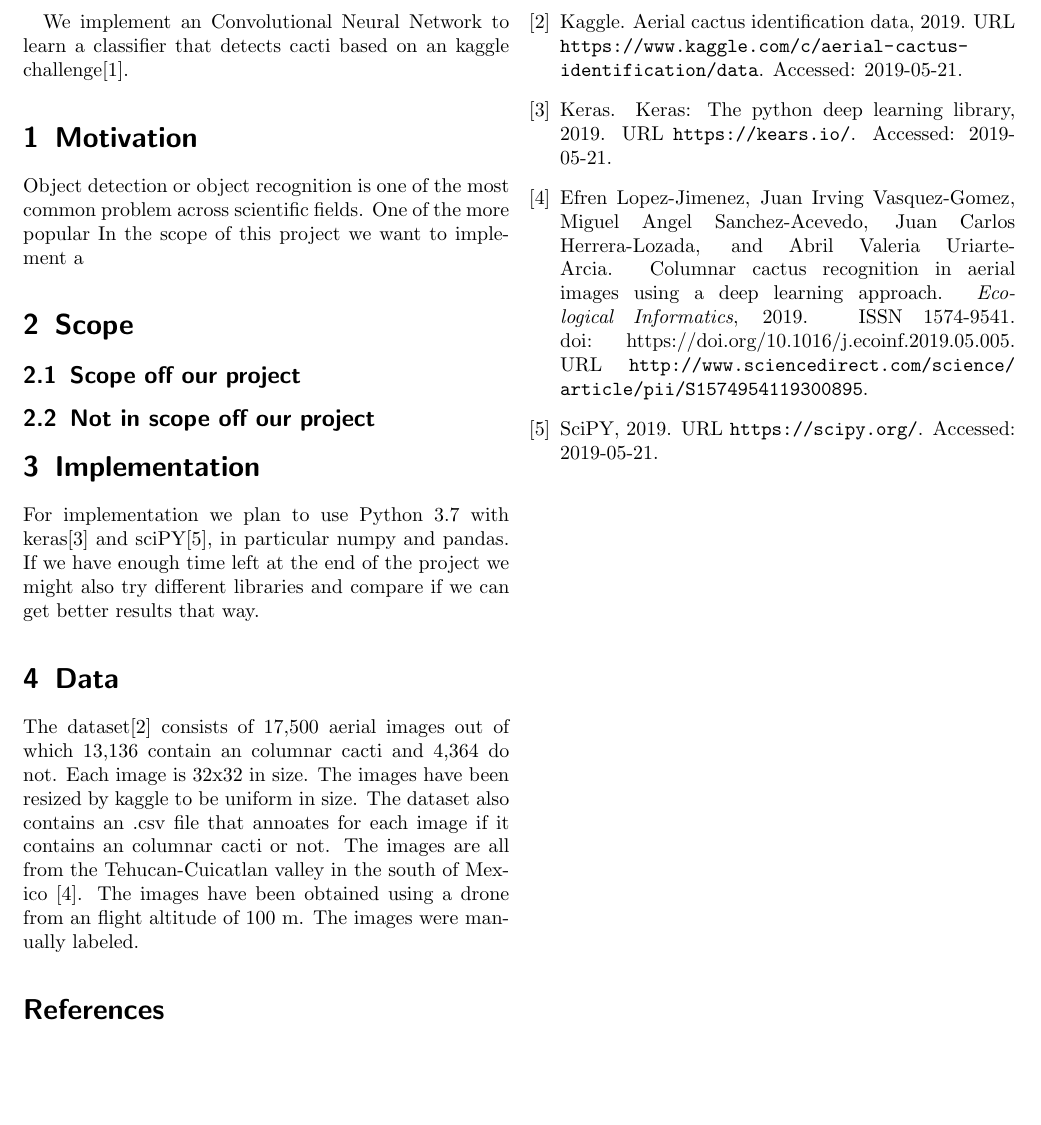
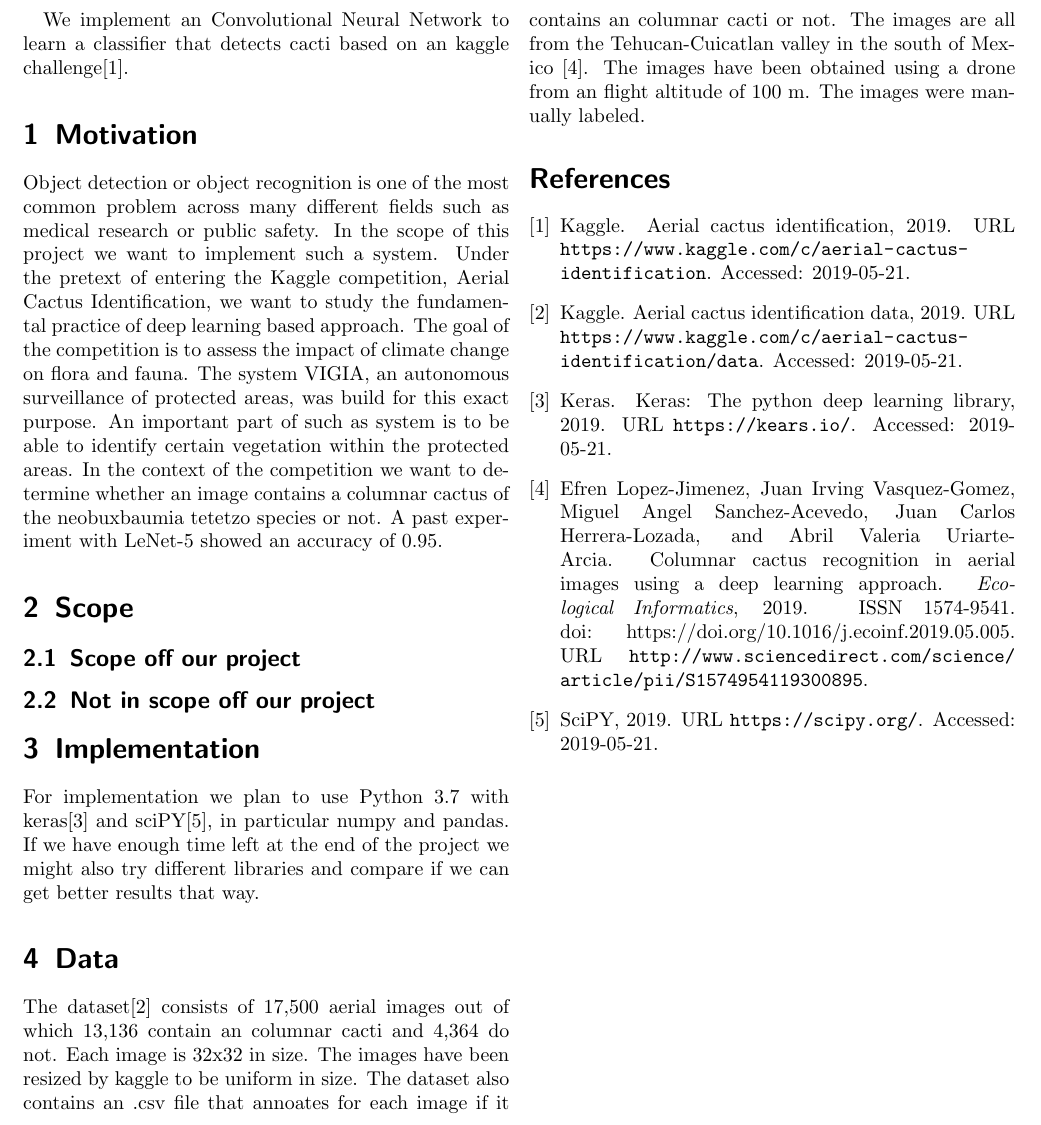
Before and after one commit to 4103wei/DeepLearning_20-00-1034-IV_Project, a LaTeX paper (Expose/deeplearning_expose.tex, which reads Expose/content.tex): part of the page, cut so that both start at the same text, the shorter picture padded with empty space. Compiled offline with pdfLaTeX.

Commit message:
Motivation

```diff
--- a/Expose/content.tex
+++ b/Expose/content.tex
@@ -18,4 +18,4 @@
 
 
 \section{Motivation}
-Object detection or object recognition is one of the most common problem across scientific fields. One of the more popular In the scope of this project we want to implement a
+Object detection or object recognition is one of the most common problem across many different fields such as medical research or public safety. In the scope of this project we want to implement such a system. Under the pretext of entering the Kaggle competition, Aerial Cactus Identification, we want to study the fundamental practice of deep learning based approach. The goal of the competition is to assess the impact of climate change on flora and fauna. The system VIGIA, an autonomous surveillance of protected areas, was build for this exact purpose. An important part of such as system is to be able to identify certain vegetation within the protected areas. In the context of the competition we want to determine whether an image contains a columnar cactus of the neobuxbaumia tetetzo species or not. A past experiment with LeNet-5 showed an accuracy of 0.95.
```
